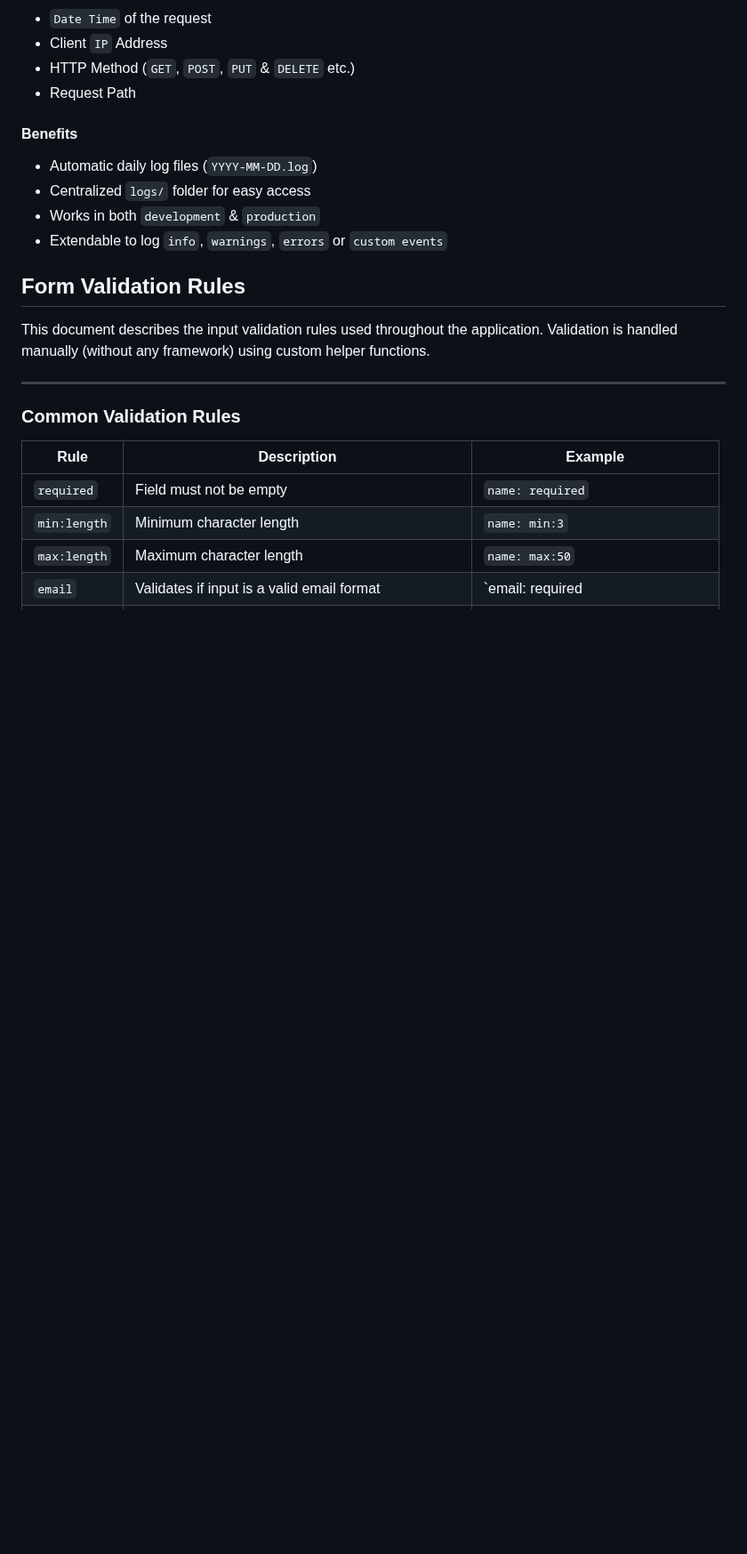
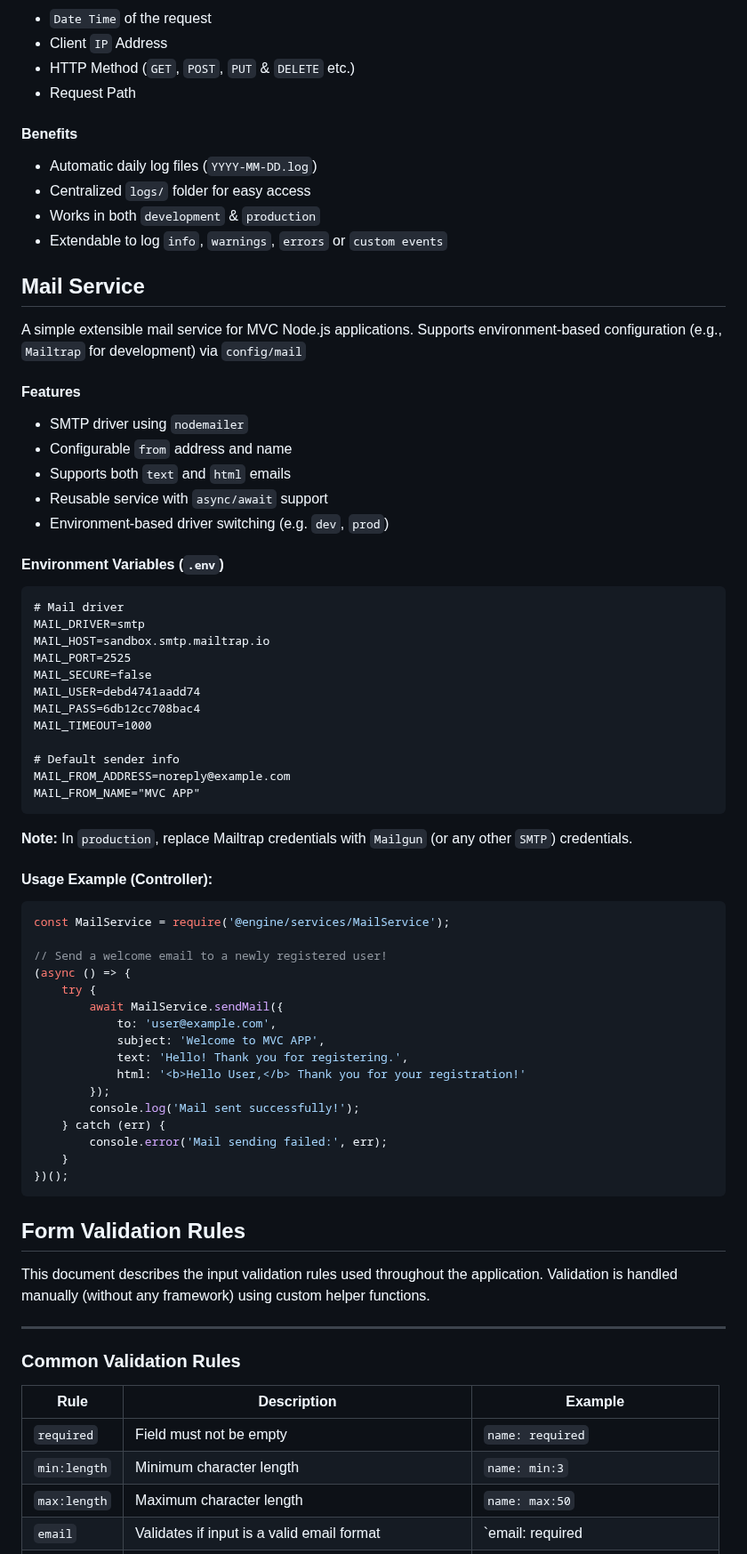
Before and after one commit to alamincse/mvc-app-nodejs, a Markdown page: README.md, the part around one of its changes. Shown at 89% size. Drawn GitHub-style; blank space fills up the shorter version.

Commit message:
feat: add mail service doc

````diff
--- a/README.md
+++ b/README.md
@@ -489,6 +509,53 @@ The `RequestLogger` middleware records every incoming HTTP request and can also
 - Extendable to log `info`, `warnings`, `errors` or `custom events`
 
 
+## Mail Service
+A simple extensible mail service for MVC Node.js applications. Supports environment-based configuration (e.g., `Mailtrap` for development) via `config/mail`
+
+#### Features
+- SMTP driver using `nodemailer`
+- Configurable `from` address and name
+- Supports both `text` and `html` emails
+- Reusable service with `async/await` support
+- Environment-based driver switching (e.g. `dev`, `prod`)
+
+#### Environment Variables (`.env`)
+<pre lang="js">
+# Mail driver
+MAIL_DRIVER=smtp
+MAIL_HOST=sandbox.smtp.mailtrap.io
+MAIL_PORT=2525
+MAIL_SECURE=false
+MAIL_USER=debd4741aadd74
+MAIL_PASS=6db12cc708bac4
+MAIL_TIMEOUT=1000
+
+# Default sender info
+MAIL_FROM_ADDRESS=noreply@example.com
+MAIL_FROM_NAME="MVC APP"
+</pre>
+
+**Note:** In `production`, replace Mailtrap credentials with `Mailgun` (or any other `SMTP`) credentials.
+
+#### Usage Example (Controller):
+```js
+const MailService = require('@engine/services/MailService');
+
+// Send a welcome email to a newly registered user!
+(async () => {
+    try {
+        await MailService.sendMail({
+            to: 'user@example.com',
+            subject: 'Welcome to MVC APP',
+            text: 'Hello! Thank you for registering.',
+            html: '<b>Hello User,</b> Thank you for your registration!'
+        });
+        console.log('Mail sent successfully!');
+    } catch (err) {
+        console.error('Mail sending failed:', err);
+    }
+})();
+```
 
 
 ## Form Validation Rules
````
Also changed, not shown: other parts of README.md (+26 -6 lines).
